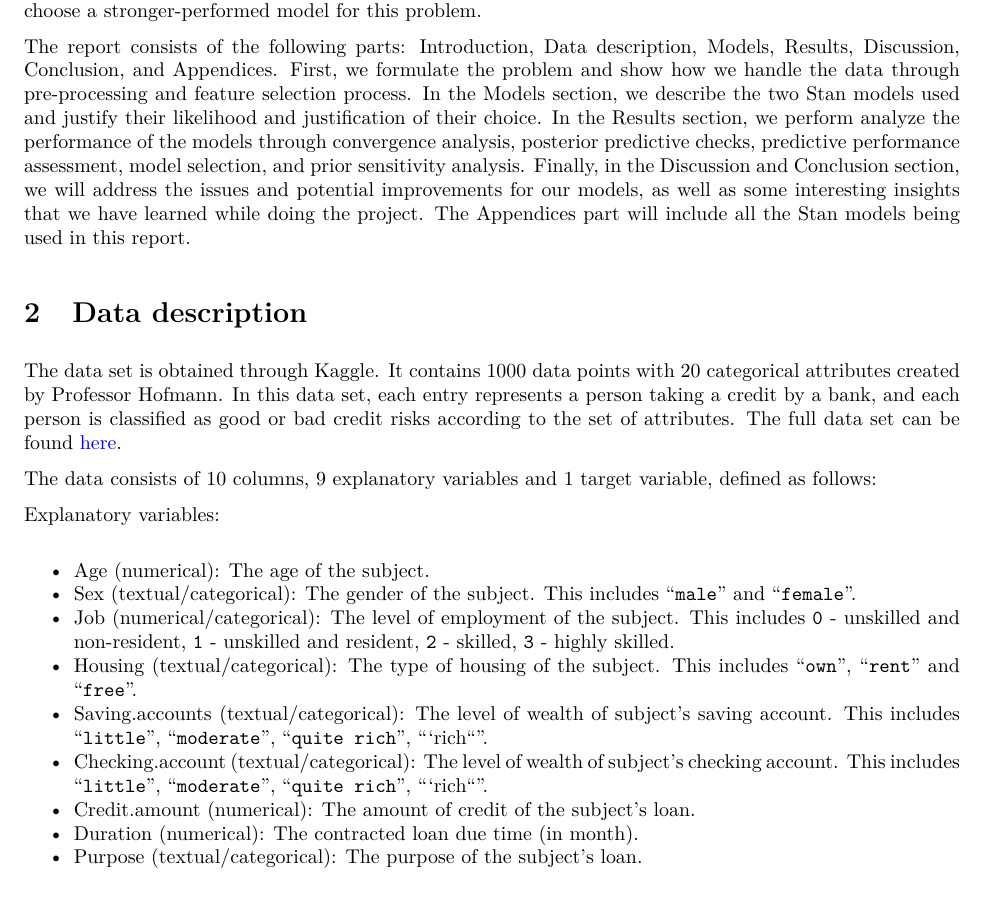
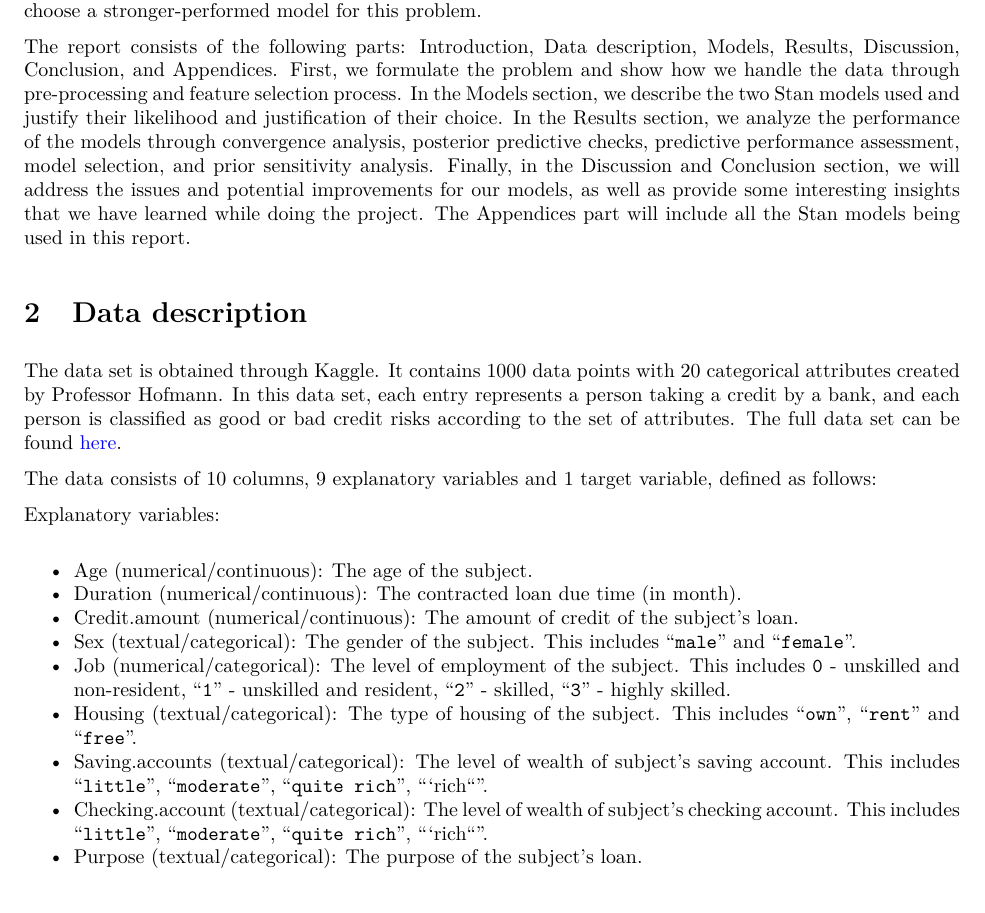
Before and after one commit to Hungreeee/Credit-Risk-Analysis, an R Markdown document (Project_Report.Rmd): part of page 2 of 18, cut so that both start at the same text. The pictures show the output file Project_Report.pdf that the author committed with the source.

Commit message:
Fix bugs

```diff
--- a/Project_Report.Rmd
+++ b/Project_Report.Rmd
@@ -41,7 +41,7 @@ One of the most important services of banks that attract their customers is prov
 
 The reason this topic is chosen is because of its meaningfulness and significance to the credit market, and the fact that there has been limited Bayesian data analysis project performed on the topic. Our goal is to use Logistic Regression to identify the riskiness of a loan by classifying them into good and bad loan. A pooled and hierarchical models will be applied to this problem, and through results analysis, we can compare and choose a stronger-performed model for this problem.
 
-The report consists of the following parts: Introduction, Data description, Models, Results, Discussion, Conclusion, and Appendices. First, we formulate the problem and show how we handle the data through pre-processing and feature selection process. In the Models section, we describe the two Stan models used and justify their likelihood and justification of their choice. In the Results section, we perform analyze the performance of the models through convergence analysis, posterior predictive checks, predictive performance assessment, model selection, and prior sensitivity analysis. Finally, in the Discussion and Conclusion section, we will address the issues and potential improvements for our models, as well as some interesting insights that we have learned while doing the project. The Appendices part will include all the Stan models being used in this report.
+The report consists of the following parts: Introduction, Data description, Models, Results, Discussion, Conclusion, and Appendices. First, we formulate the problem and show how we handle the data through pre-processing and feature selection process. In the Models section, we describe the two Stan models used and justify their likelihood and justification of their choice. In the Results section, we analyze the performance of the models through convergence analysis, posterior predictive checks, predictive performance assessment, model selection, and prior sensitivity analysis. Finally, in the Discussion and Conclusion section, we will address the issues and potential improvements for our models, as well as provide some interesting insights that we have learned while doing the project. The Appendices part will include all the Stan models being used in this report.
 
 # Data description
 The data set is obtained through Kaggle. It contains 1000 data points with 20 categorical attributes created by Professor Hofmann. In this data set, each entry represents a person taking a credit by a bank, and each person is classified as good or bad credit risks according to the set of attributes. The full data set can be found [here](https://www.kaggle.com/datasets/kabure/german-credit-data-with-risk).
@@ -50,14 +50,14 @@ The data consists of 10 columns, 9 explanatory variables and 1 target variable,
 
 Explanatory variables:
 
-- Age (numerical): The age of the subject.
+- Age (numerical/continuous): The age of the subject.
+- Duration (numerical/continuous): The contracted loan due time (in month).
+- Credit.amount (numerical/continuous): The amount of credit of the subject's loan.
 - Sex (textual/categorical): The gender of the subject. This includes "`male`" and "`female`".
-- Job (numerical/categorical): The level of employment of the subject. This includes `0` - unskilled and non-resident, `1` - unskilled and resident, `2` - skilled, `3` - highly skilled.
+- Job (numerical/categorical): The level of employment of the subject. This includes `0` - unskilled and non-resident, "`1`" - unskilled and resident, "`2`" - skilled, "`3`" - highly skilled.
 - Housing (textual/categorical): The type of housing of the subject. This includes "`own`", "`rent`" and "`free`".
 - Saving.accounts (textual/categorical): The level of wealth of subject's saving account. This includes "`little`", "`moderate`", "`quite rich`", "`rich``".
 - Checking.account (textual/categorical): The level of wealth of subject's checking account. This includes "`little`", "`moderate`", "`quite rich`", "`rich``".
-- Credit.amount (numerical): The amount of credit of the subject's loan.
-- Duration (numerical): The contracted loan due time (in month).
 - Purpose (textual/categorical): The purpose of the subject's loan.
 
 Target variable:
```
Also changed, not shown: Project_Report.pdf, Project_Report.Rmd (4 more changed lines).
